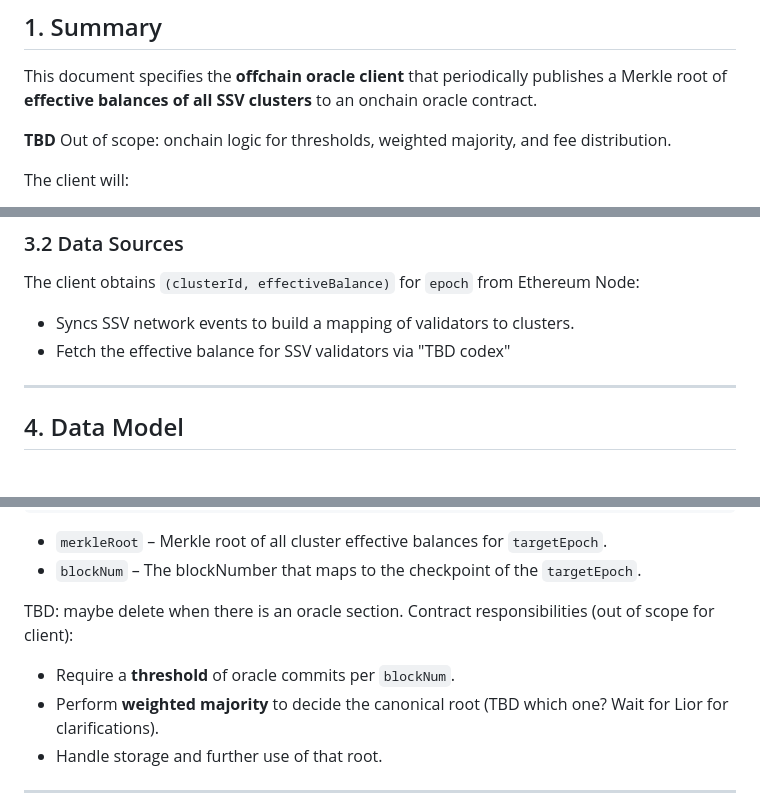
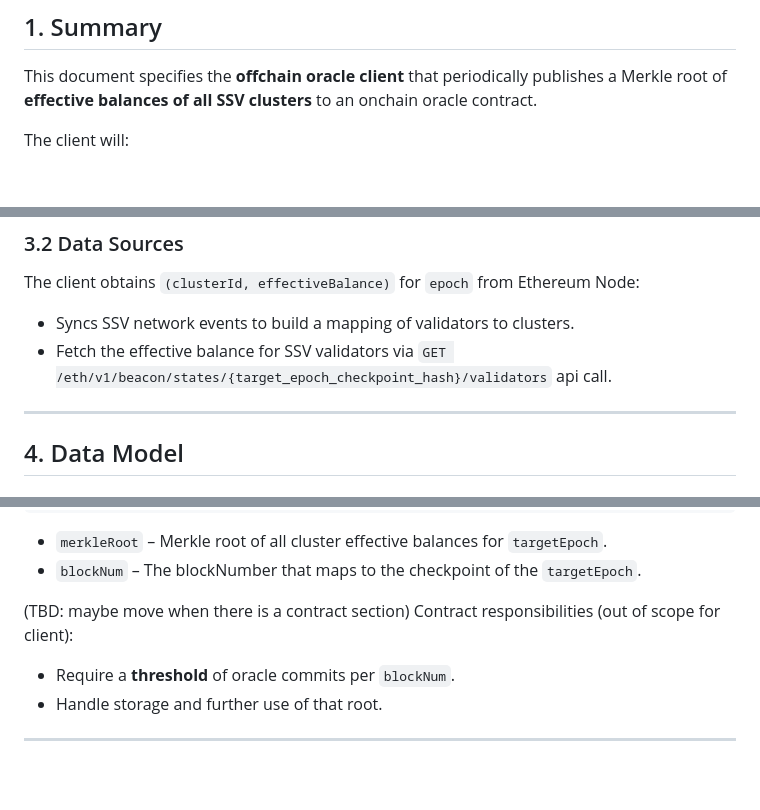
Before and after one commit to ssvlabs/ssv-oracle, a Markdown page: SPEC.md, 3 parts joined by grey strips. GitHub-like rendering; blank space fills up the shorter version.

Commit message:
remove TBDs

```diff
--- a/SPEC.md
+++ b/SPEC.md
@@ -3,9 +3,6 @@
 ## 1. Summary
 
 This document specifies the **offchain oracle client** that periodically publishes a Merkle root of **effective balances of all SSV clusters** to an onchain oracle contract.
-
-
-**TBD** Out of scope: onchain logic for thresholds, weighted majority, and fee distribution.
 
 The client will:
 
@@ -91,7 +88,7 @@ Only epochs calculated as targets will be polled.
 
 The client obtains `(clusterId, effectiveBalance)` for `epoch` from Ethereum Node:
    - Syncs SSV network events to build a mapping of validators to clusters.
-   - Fetch the effective balance for SSV validators via "TBD codex"
+   - Fetch the effective balance for SSV validators via `GET /eth/v1/beacon/states/{target_epoch_checkpoint_hash}/validators` api call.
 
 ---
 
@@ -154,11 +151,10 @@ function commitRoot(
 - `blockNum` – The blockNumber that maps to the checkpoint of the `targetEpoch`.
 
 
-TBD: maybe delete when there is an oracle section.
+(TBD: maybe move when there is a contract section)
 Contract responsibilities (out of scope for client):
 
 - Require a **threshold** of oracle commits per `blockNum`.
-- Perform **weighted majority** to decide the canonical root (TBD which one? Wait for Lior for clarifications).
 - Handle storage and further use of that root.
 
 ---
```
